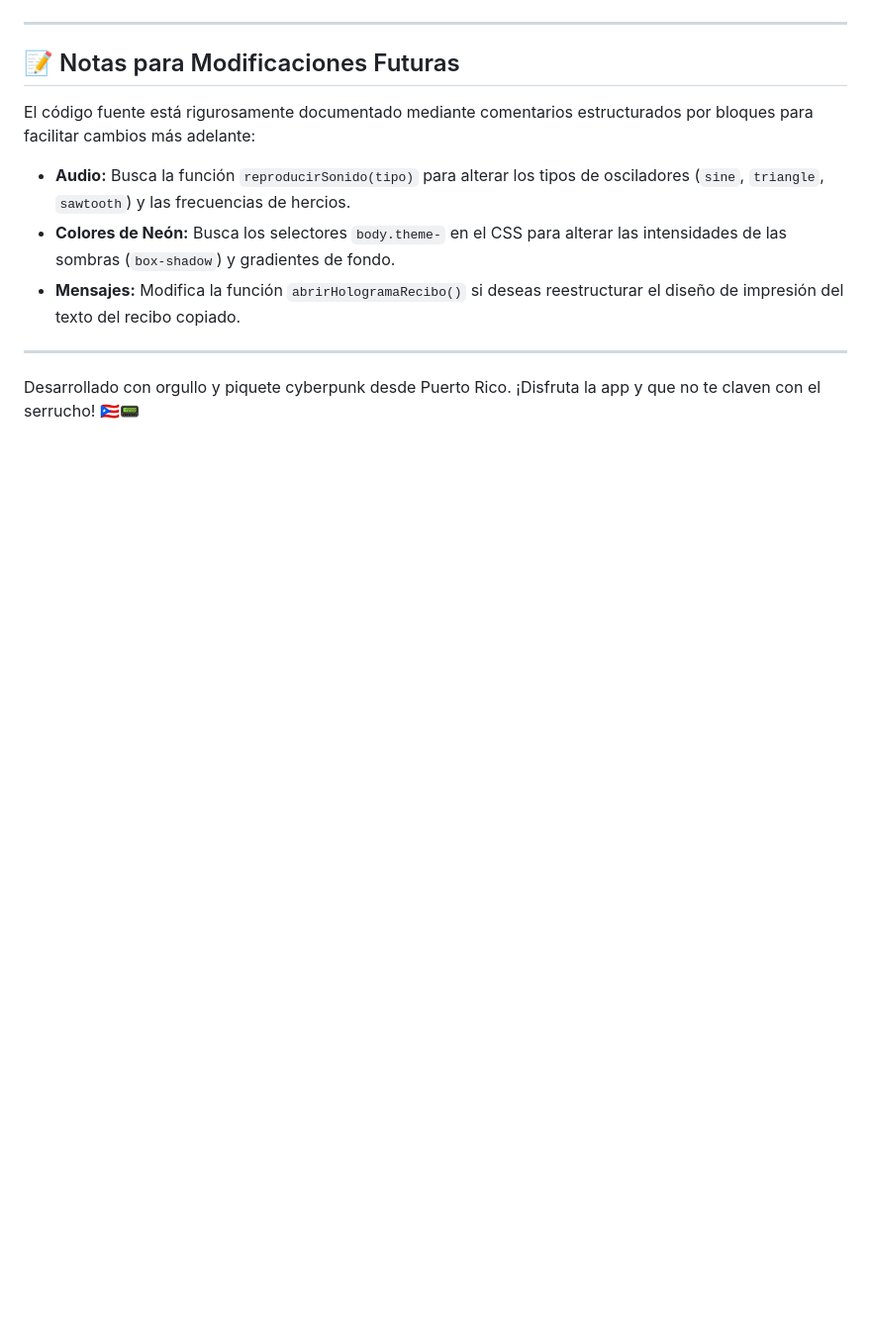
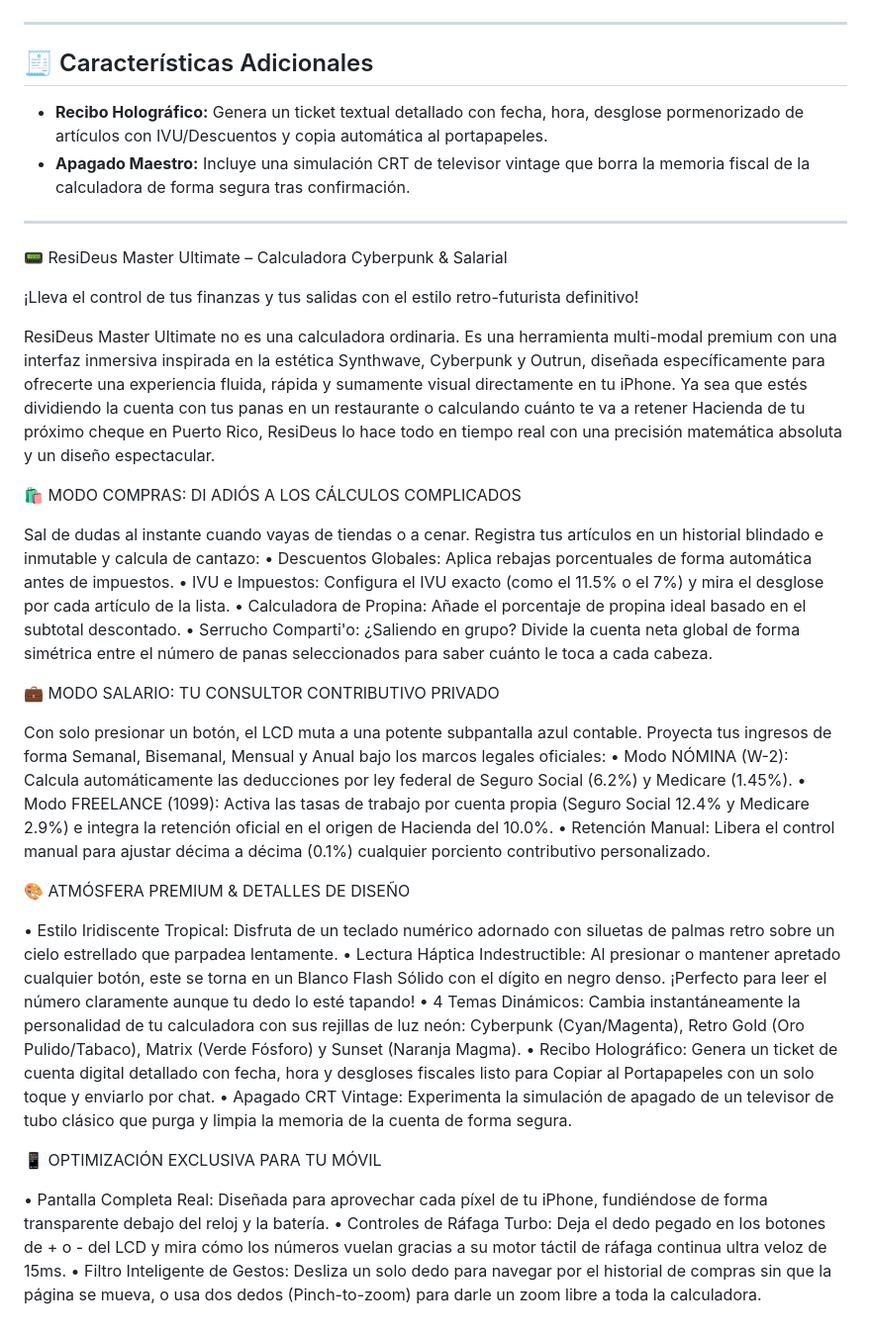
Before and after one commit to ResiDeus/videos, a Markdown page: README.md, the part around one of its changes. Shown at 99% size. Drawn GitHub-style; blank space fills up the shorter version.

```diff
--- a/README.md
+++ b/README.md
@@ -56,13 +59,45 @@ Para llevar la calculadora en tu celular como si fuera una aplicación nativa de
 
 ---
 
-## 📝 Notas para Modificaciones Futuras
+## 🧾 Características Adicionales
+* **Recibo Holográfico:** Genera un ticket textual detallado con fecha, hora, desglose pormenorizado de artículos con IVU/Descuentos y copia automática al portapapeles.
+* **Apagado Maestro:** Incluye una simulación CRT de televisor vintage que borra la memoria fiscal de la calculadora de forma segura tras confirmación.
 
-El código fuente está rigurosamente documentado mediante comentarios estructurados por bloques para facilitar cambios más adelante:
-* **Audio:** Busca la función `reproducirSonido(tipo)` para alterar los tipos de osciladores (`sine`, `triangle`, `sawtooth`) y las frecuencias de hercios.
-* **Colores de Neón:** Busca los selectores `body.theme-` en el CSS para alterar las intensidades de las sombras (`box-shadow`) y gradientes de fondo.
-* **Mensajes:** Modifica la función `abrirHologramaRecibo()` si deseas reestructurar el diseño de impresión del texto del recibo copiado.
+* ***************** *
 
----
+📟 ResiDeus Master Ultimate – Calculadora Cyberpunk & Salarial
 
- Desarrollado con orgullo y piquete cyberpunk desde Puerto Rico. ¡Disfruta la app y que no te claven con el serrucho! 🇵🇷📟
+
+¡Lleva el control de tus finanzas y tus salidas con el estilo retro-futurista definitivo!
+
+ResiDeus Master Ultimate no es una calculadora ordinaria. Es una herramienta multi-modal premium con una interfaz inmersiva inspirada en la estética Synthwave, Cyberpunk y Outrun, diseñada específicamente para ofrecerte una experiencia fluida, rápida y sumamente visual directamente en tu iPhone.
+Ya sea que estés dividiendo la cuenta con tus panas en un restaurante o calculando cuánto te va a retener Hacienda de tu próximo cheque en Puerto Rico, ResiDeus lo hace todo en tiempo real con una precisión matemática absoluta y un diseño espectacular.
+
+🛍️ MODO COMPRAS: DI ADIÓS A LOS CÁLCULOS COMPLICADOS
+
+Sal de dudas al instante cuando vayas de tiendas o a cenar. Registra tus artículos en un historial blindado e inmutable y calcula de cantazo:
+• Descuentos Globales: Aplica rebajas porcentuales de forma automática antes de impuestos.
+• IVU e Impuestos: Configura el IVU exacto (como el 11.5% o el 7%) y mira el desglose por cada artículo de la lista.
+• Calculadora de Propina: Añade el porcentaje de propina ideal basado en el subtotal descontado.
+• Serrucho Comparti'o: ¿Saliendo en grupo? Divide la cuenta neta global de forma simétrica entre el número de panas seleccionados para saber cuánto le toca a cada cabeza.
+
+💼 MODO SALARIO: TU CONSULTOR CONTRIBUTIVO PRIVADO
+
+Con solo presionar un botón, el LCD muta a una potente subpantalla azul contable. Proyecta tus ingresos de forma Semanal, Bisemanal, Mensual y Anual bajo los marcos legales oficiales:
+• Modo NÓMINA (W-2): Calcula automáticamente las deducciones por ley federal de Seguro Social (6.2%) y Medicare (1.45%).
+• Modo FREELANCE (1099): Activa las tasas de trabajo por cuenta propia (Seguro Social 12.4% y Medicare 2.9%) e integra la retención oficial en el origen de Hacienda del 10.0%.
+• Retención Manual: Libera el control manual para ajustar décima a décima (0.1%) cualquier porciento contributivo personalizado.
+
+🎨 ATMÓSFERA PREMIUM & DETALLES DE DISEÑO
+
+• Estilo Iridiscente Tropical: Disfruta de un teclado numérico adornado con siluetas de palmas retro sobre un cielo estrellado que parpadea lentamente.
+• Lectura Háptica Indestructible: Al presionar o mantener apretado cualquier botón, este se torna en un Blanco Flash Sólido con el dígito en negro denso. ¡Perfecto para leer el número claramente aunque tu dedo lo esté tapando!
+• 4 Temas Dinámicos: Cambia instantáneamente la personalidad de tu calculadora con sus rejillas de luz neón: Cyberpunk (Cyan/Magenta), Retro Gold (Oro Pulido/Tabaco), Matrix (Verde Fósforo) y Sunset (Naranja Magma).
+• Recibo Holográfico: Genera un ticket de cuenta digital detallado con fecha, hora y desgloses fiscales listo para Copiar al Portapapeles con un solo toque y enviarlo por chat.
+• Apagado CRT Vintage: Experimenta la simulación de apagado de un televisor de tubo clásico que purga y limpia la memoria de la cuenta de forma segura.
+
+📱 OPTIMIZACIÓN EXCLUSIVA PARA TU MÓVIL
+
+• Pantalla Completa Real: Diseñada para aprovechar cada píxel de tu iPhone, fundiéndose de forma transparente debajo del reloj y la batería.
+• Controles de Ráfaga Turbo: Deja el dedo pegado en los botones de + o - del LCD y mira cómo los números vuelan gracias a su motor táctil de ráfaga continua ultra veloz de 15ms.
+• Filtro Inteligente de Gestos: Desliza un solo dedo para navegar por el historial de compras sin que la página se mueva, o usa dos dedos (Pinch-to-zoom) para darle un zoom libre a toda la calculadora.
```
Also changed, not shown: other parts of README.md (+38 -35 lines).
